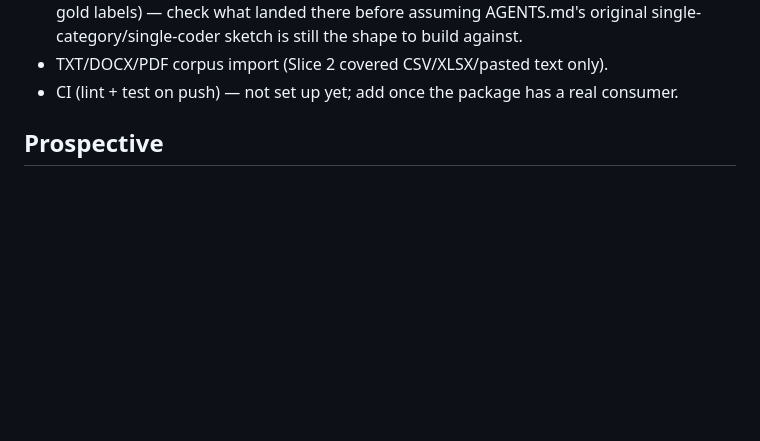
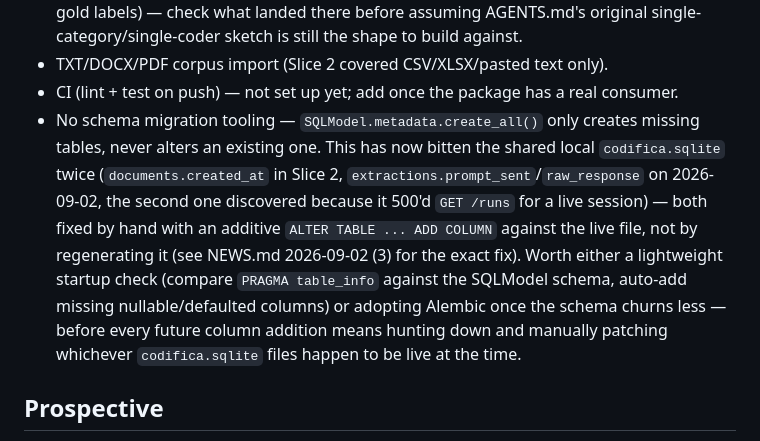
Before and after one commit to mancano-tales/cifra-text-as-data, a Markdown page: TODO.md, the part around the change. Drawn GitHub-style; blank space fills up the shorter version.

```diff
--- a/TODO.md
+++ b/TODO.md
@@ -14,6 +14,19 @@
 - TXT/DOCX/PDF corpus import (Slice 2 covered CSV/XLSX/pasted text only).
 - CI (lint + test on push) — not set up yet; add once the package has a
   real consumer.
+- No schema migration tooling — `SQLModel.metadata.create_all()` only
+  creates missing tables, never alters an existing one. This has now bitten
+  the shared local `codifica.sqlite` twice (`documents.created_at` in
+  Slice 2, `extractions.prompt_sent`/`raw_response` on 2026-09-02, the
+  second one discovered because it 500'd `GET /runs` for a live session)
+  — both fixed by hand with an additive `ALTER TABLE ... ADD COLUMN`
+  against the live file, not by regenerating it (see NEWS.md 2026-09-02
+  (3) for the exact fix). Worth either a lightweight startup check
+  (compare `PRAGMA table_info` against the SQLModel schema, auto-add
+  missing nullable/defaulted columns) or adopting Alembic once the schema
+  churns less — before every future column addition means hunting down
+  and manually patching whichever `codifica.sqlite` files happen to be
+  live at the time.
 
 ## Prospective
 
```
Also changed, not shown: NEWS.md (+32 -0 lines).
